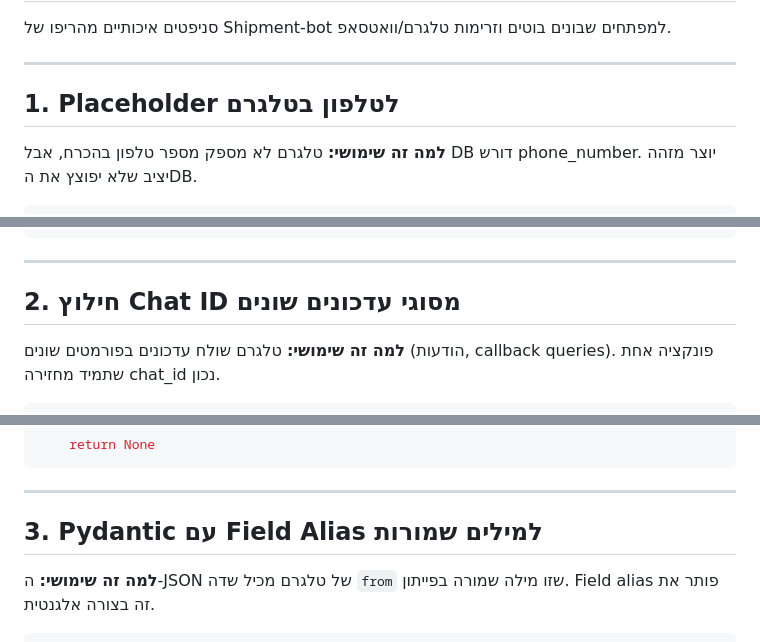
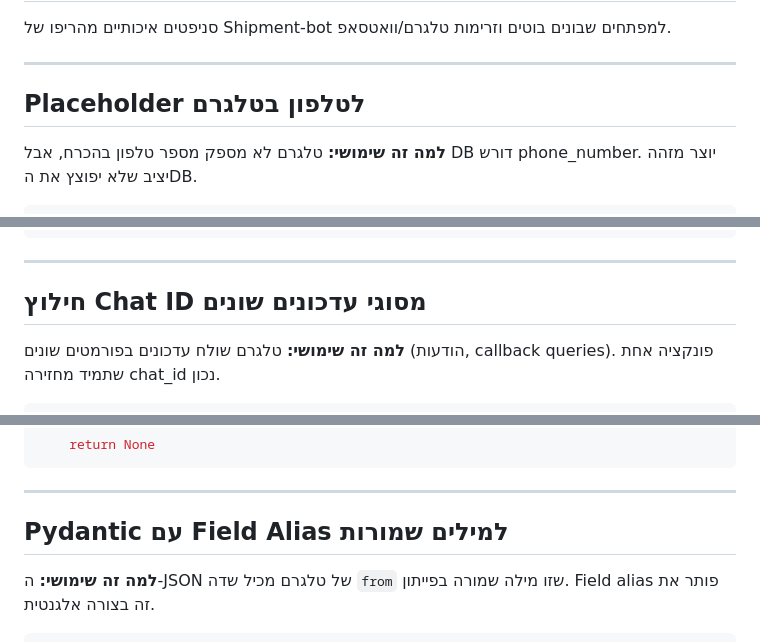
Before and after one commit to amirbiron/Snippets, a Markdown page: Snippets10NEW.md, 3 parts joined by grey strips. Rendered like a GitHub page.

Commit message:
Update section titles in Snippets10NEW.md

```diff
--- a/Snippets10NEW.md
+++ b/Snippets10NEW.md
@@ -4,7 +4,7 @@
 
 ---
 
-## 1. Placeholder לטלפון בטלגרם
+## Placeholder לטלפון בטלגרם
 
 **למה זה שימושי:** טלגרם לא מספק מספר טלפון בהכרח, אבל DB דורש phone_number. יוצר מזהה יציב שלא יפוצץ את הDB.
 
@@ -33,7 +33,7 @@ def _telegram_phone_placeholder(telegram_chat_id: str) -> str:
 
 ---
 
-## 2. חילוץ Chat ID מסוגי עדכונים שונים
+## חילוץ Chat ID מסוגי עדכונים שונים
 
 **למה זה שימושי:** טלגרם שולח עדכונים בפורמטים שונים (הודעות, callback queries). פונקציה אחת שתמיד מחזירה chat_id נכון.
 
@@ -62,7 +62,7 @@ def _resolve_telegram_chat_id(update: "TelegramUpdate") -> str | None:
 
 ---
 
-## 3. Pydantic עם Field Alias למילים שמורות
+## Pydantic עם Field Alias למילים שמורות
 
 **למה זה שימושי:** ה-JSON של טלגרם מכיל שדה `from` שזו מילה שמורה בפייתון. Field alias פותר את זה בצורה אלגנטית.
 
```
Also changed, not shown: other parts of Snippets10NEW.md (+16 -16 lines).
